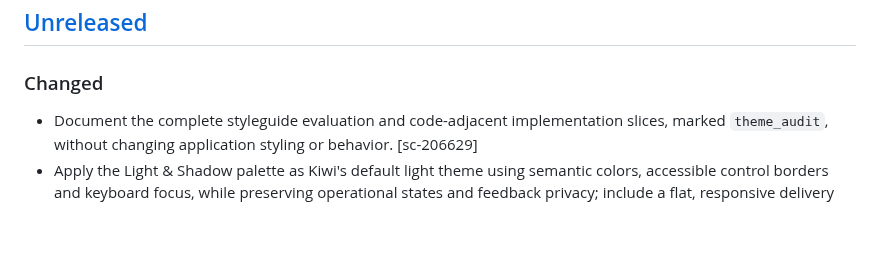
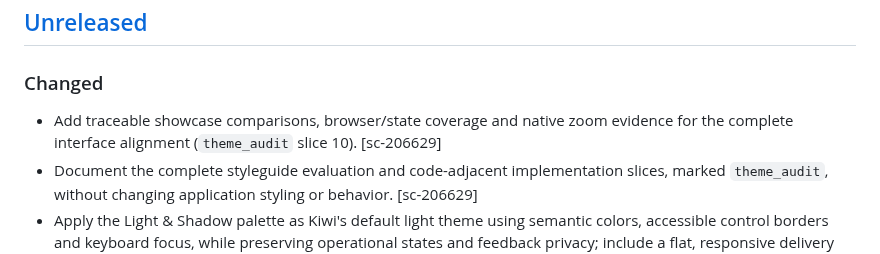
Before and after one commit to bindinc/kiwi, a Markdown page: CHANGELOG.md, the part around the change. GitHub-like rendering; blank space fills up the shorter version.

```diff
--- a/CHANGELOG.md
+++ b/CHANGELOG.md
@@ -10,6 +10,7 @@ Release dates use GitHub publication dates when available, otherwise annotated t
 
 ### Changed
 
+- Add traceable showcase comparisons, browser/state coverage and native zoom evidence for the complete interface alignment (`theme_audit` slice 10). [sc-206629]
 - Document the complete styleguide evaluation and code-adjacent implementation slices, marked `theme_audit`, without changing application styling or behavior. [sc-206629]
 - Apply the Light & Shadow palette as Kiwi's default light theme using semantic colors, accessible control borders and keyboard focus, while preserving operational states and feedback privacy; include a flat, responsive delivery date picker with keyboard navigation, the design showcase, contrast checks and browser smoke coverage. [sc-206629]
 
```
Also changed, not shown: scripts/theme_audit-10-visual-acceptance.md (+28 -1 lines).
